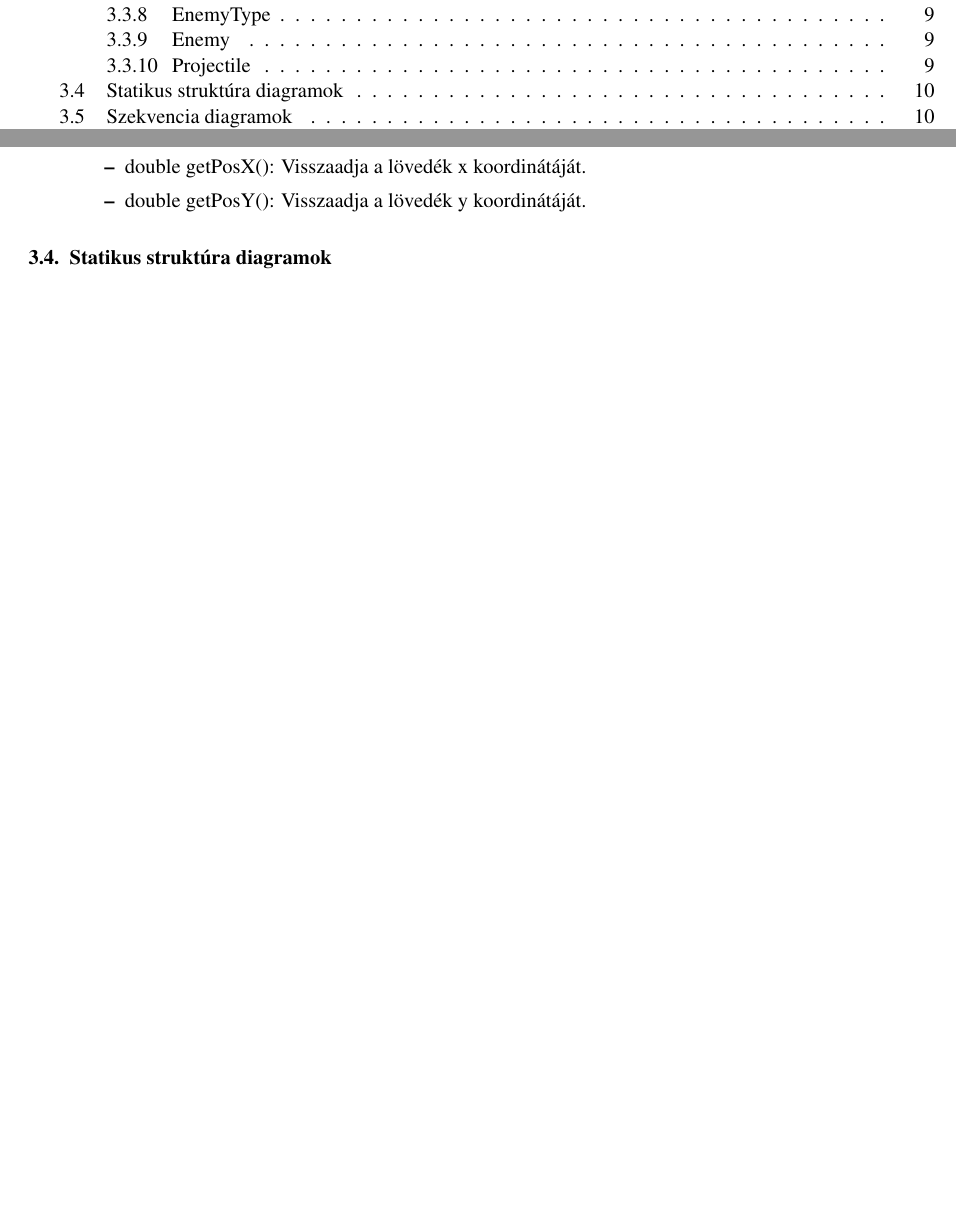
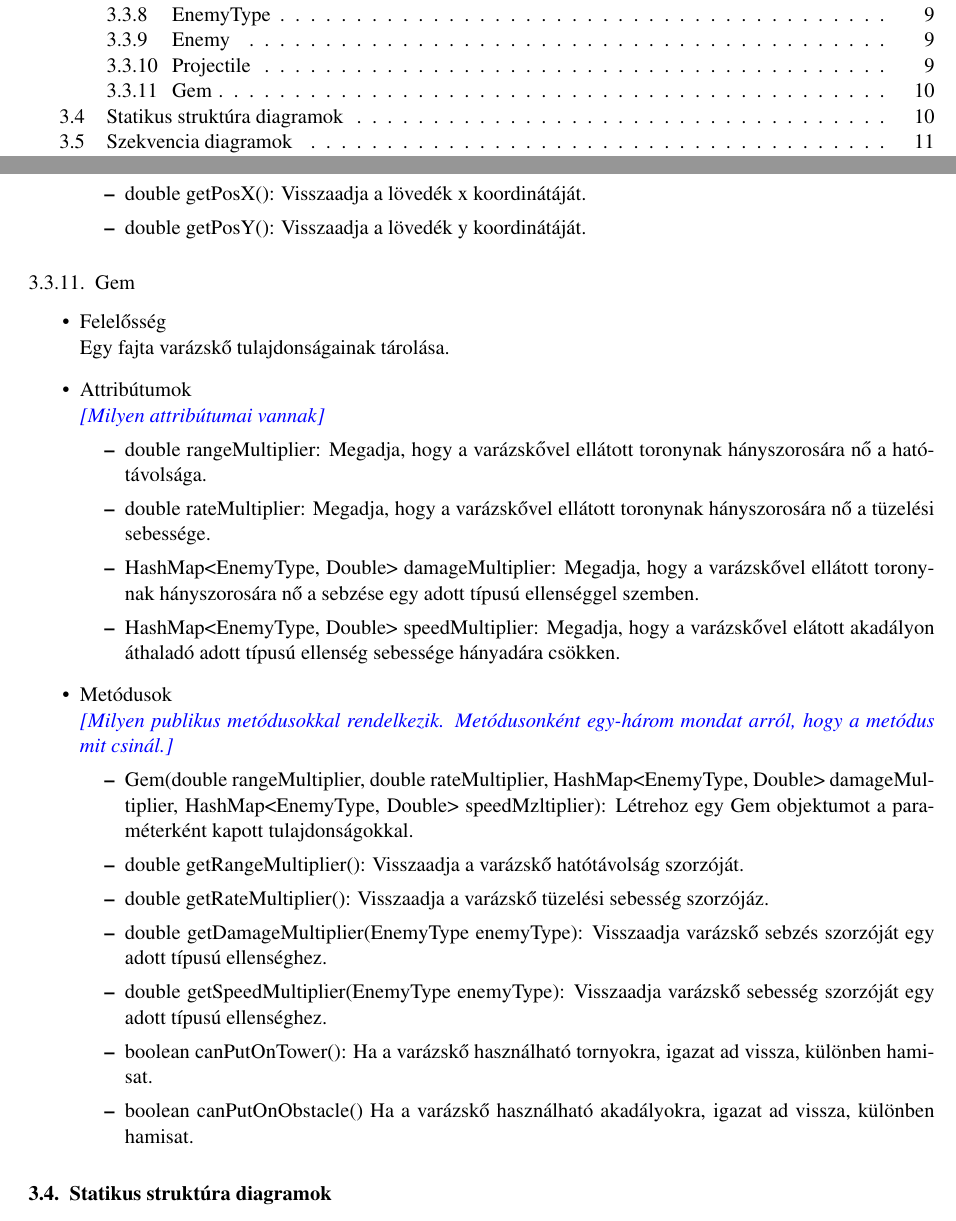
Before and after one commit to Sh4rK/szoftlab4, a LaTeX book (doc/szoftlab4.tex, which reads doc/chapters/chapter03/sablon03.tex): two parts of pages 2 and 10 of 11 before the commit and two parts of pages 2 and 10 of 12 after it, joined at a grey line, cut so that both start at the same text, the shorter picture padded with empty space. Compiled offline with pdfLaTeX.

Commit message:
Add gem description

```diff
--- a/doc/chapters/chapter03/sablon03.tex
+++ b/doc/chapters/chapter03/sablon03.tex
@@ -285,6 +288,31 @@ Követni a cél ellenséget, majd sebezni ha eléri.
 	\end{itemize}
 \end{itemize}
 
+\subsection{Gem}
+\begin{itemize}
+\item Felelősség\\
+Egy fajta varázskő tulajdonságainak tárolása.
+\item Attribútumok\\
+\comment{Milyen attribútumai vannak}
+	\begin{itemize}
+		\item double rangeMultiplier: Megadja, hogy a varázskővel ellátott toronynak hányszorosára nő a hatótávolsága.
+		\item double rateMultiplier: Megadja, hogy a varázskővel ellátott toronynak hányszorosára nő a tüzelési sebessége.
+		\item HashMap<EnemyType, Double> damageMultiplier: Megadja, hogy a varázskővel ellátott toronynak hányszorosára nő a sebzése egy adott típusú ellenséggel szemben.
+		\item HashMap<EnemyType, Double> speedMultiplier: Megadja, hogy a varázskővel elátott akadályon áthaladó adott típusú ellenség sebessége hányadára csökken.
+	\end{itemize}
+\item Metódusok\\
+\comment{Milyen publikus metódusokkal rendelkezik. Metódusonként egy-három mondat arról, hogy a metódus mit csinál.}
+	\begin{itemize}
+		\item Gem(double rangeMultiplier, double rateMultiplier, HashMap<EnemyType, Double> damageMultiplier, HashMap<EnemyType, Double> speedMzltiplier): Létrehoz egy Gem objektumot a paraméterként kapott tulajdonságokkal.
+		\item double getRangeMultiplier(): Visszaadja a varázskő hatótávolság szorzóját.
+		\item double getRateMultiplier(): Visszaadja a varázskő tüzelési sebesség szorzójáz.
+		\item double getDamageMultiplier(EnemyType enemyType): Visszaadja varázskő sebzés szorzóját egy adott típusú ellenséghez.
+		\item double getSpeedMultiplier(EnemyType enemyType): Visszaadja varázskő sebesség szorzóját egy adott típusú ellenséghez.
+		\item boolean canPutOnTower(): Ha a varázskő használható tornyokra, igazat ad vissza, különben hamisat.
+		\item boolean canPutOnObstacle() Ha a varázskő használható akadályokra, igazat ad vissza, különben hamisat.
+	\end{itemize}
+\end{itemize}
+
 \section{Statikus struktúra diagramok}
 \comment{Az előző alfejezet osztályainak kapcsolatait és publikus metódusait bemutató osztálydiagram(ok). Tipikus hibalehetőségek: csillag-topológia, szigetek.}
 
```
Also changed, not shown: doc/chapters/chapter03/sablon03.tex (3 more changed lines).
